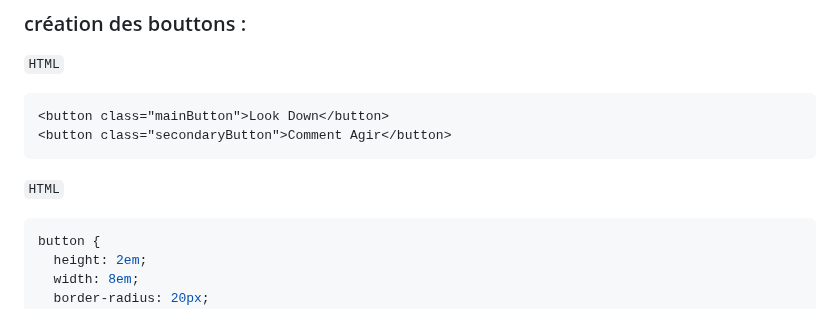
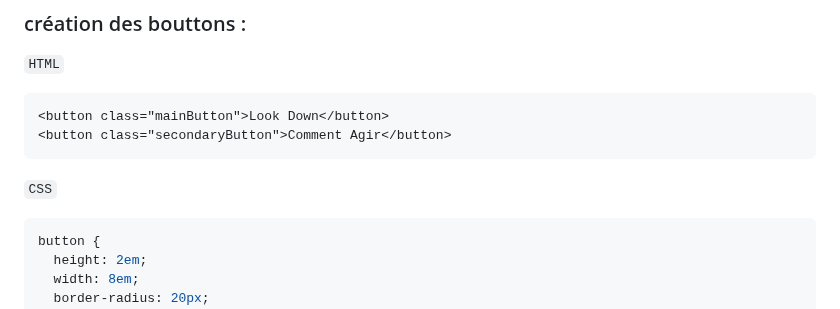
Before and after one commit to M-U-C-K-A/SAE301, a Markdown page: DEV.md, the part around the change. Drawn GitHub-style.

````diff
--- a/DEV.md
+++ b/DEV.md
@@ -31,7 +31,7 @@ Notre projet a été conçu avec une charte graphique sobre et élégante pour r
 <button class="secondaryButton">Comment Agir</button>
   ```
 
-``HTML``
+``CSS``
 
   ```css
 button {
````
